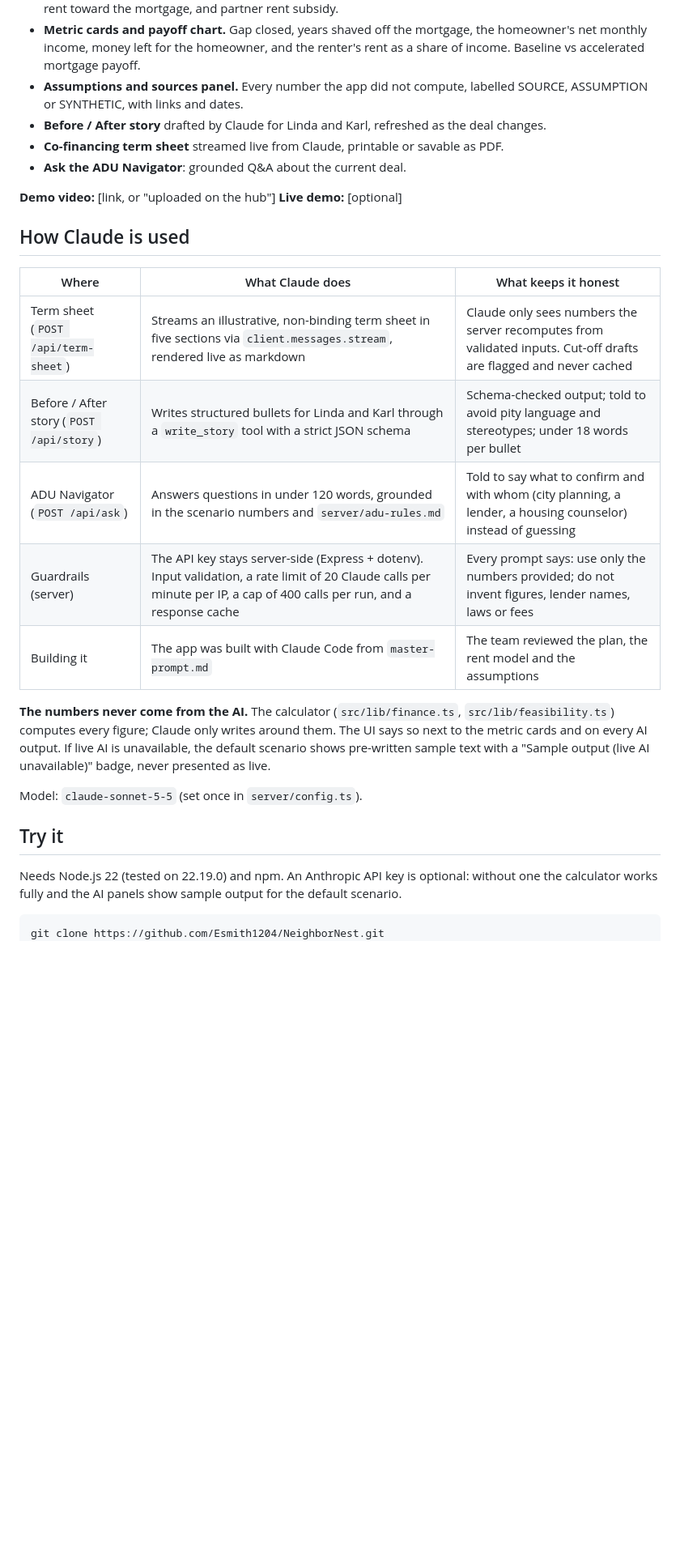
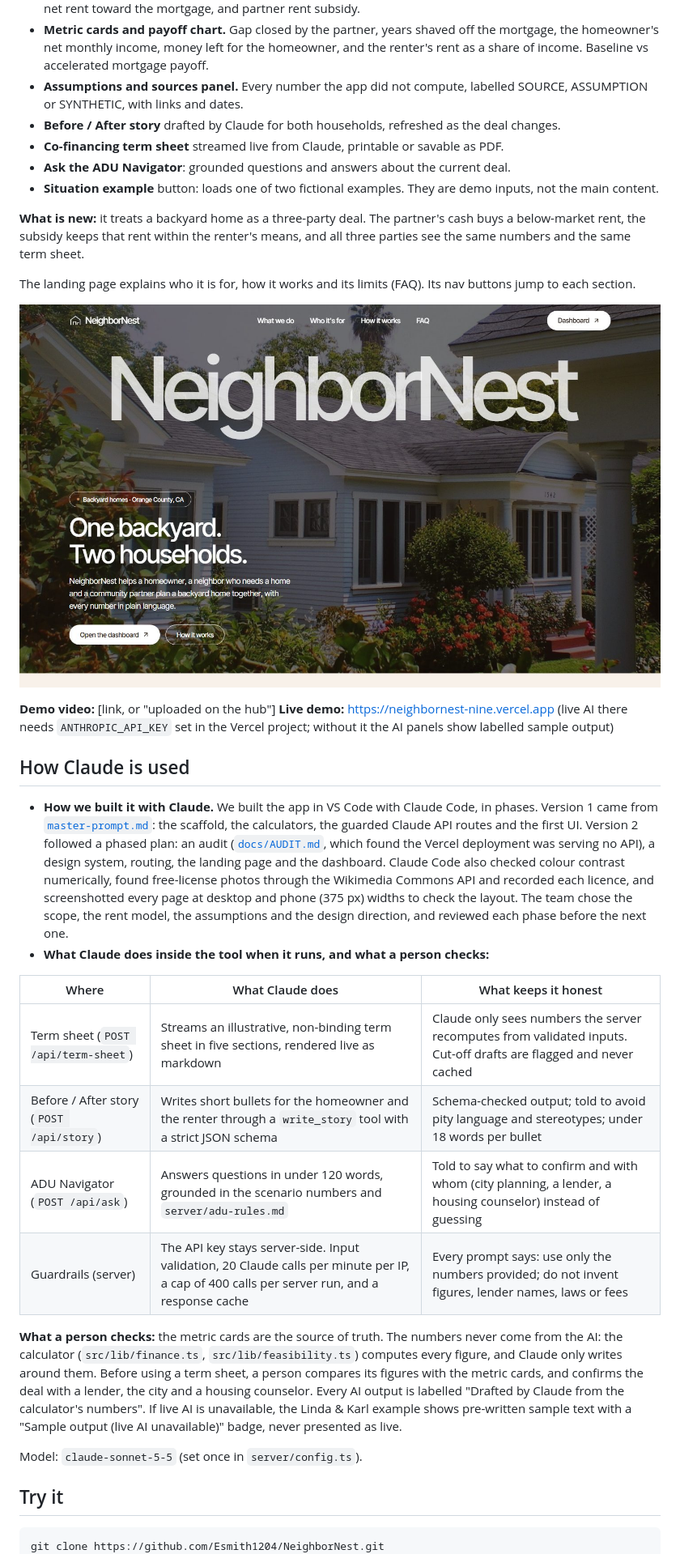
Before and after one commit to Esmith1204/NeighborNest, a Markdown page: README.md, the part around one of its changes. Shown at 81% size. Drawn GitHub-style; pictures changed too: docs/screenshot-landing.jpg (added); blank space fills up the shorter version.

````diff
--- a/README.md
+++ b/README.md
@@ -45,38 +56,60 @@ small "Situation example" button on the dashboard; they are not the main content
   band), share of net rent toward the mortgage, and partner rent subsidy.
-- **Metric cards and payoff chart.** Gap closed, years shaved off the mortgage, the homeowner's net
-  monthly income, money left for the homeowner, and the renter's rent as a share of income.
-  Baseline vs accelerated mortgage payoff.
+- **Metric cards and payoff chart.** Gap closed by the partner, years shaved off the mortgage, the
+  homeowner's net monthly income, money left for the homeowner, and the renter's rent as a share
+  of income. Baseline vs accelerated mortgage payoff.
 - **Assumptions and sources panel.** Every number the app did not compute, labelled SOURCE,
   ASSUMPTION or SYNTHETIC, with links and dates.
-- **Before / After story** drafted by Claude for Linda and Karl, refreshed as the deal changes.
+- **Before / After story** drafted by Claude for both households, refreshed as the deal changes.
 - **Co-financing term sheet** streamed live from Claude, printable or savable as PDF.
-- **Ask the ADU Navigator**: grounded Q&A about the current deal.
+- **Ask the ADU Navigator**: grounded questions and answers about the current deal.
+- **Situation example** button: loads one of two fictional examples. They are demo inputs, not the
+  main content.
+
+**What is new:** it treats a backyard home as a three-party deal. The partner's cash buys a
+below-market rent, the subsidy keeps that rent within the renter's means, and all three parties see
+the same numbers and the same term sheet.
+
+The landing page explains who it is for, how it works and its limits (FAQ). Its nav buttons jump to
+each section.
+
+![NeighborNest landing page](docs/screenshot-landing.jpg)
 
 **Demo video:** [link, or "uploaded on the hub"]
-**Live demo:** [optional]
+**Live demo:** <https://neighbornest-nine.vercel.app> (live AI there needs `ANTHROPIC_API_KEY` set in
+the Vercel project; without it the AI panels show labelled sample output)
 
 ## How Claude is used
 
+- **How we built it with Claude.** We built the app in VS Code with Claude Code, in phases. Version 1
+  came from [`master-prompt.md`](master-prompt.md): the scaffold, the calculators, the guarded Claude
+  API routes and the first UI. Version 2 followed a phased plan: an audit
+  ([`docs/AUDIT.md`](docs/AUDIT.md), which found the Vercel deployment was serving no API), a design
+  system, routing, the landing page and the dashboard. Claude Code also checked colour contrast
+  numerically, found free-license photos through the Wikimedia Commons API and recorded each
+  licence, and screenshotted every page at desktop and phone (375 px) widths to check the layout. The
+  team chose the scope, the rent model, the assumptions and the design direction, and reviewed each
+  phase before the next one.
+- **What Claude does inside the tool when it runs, and what a person checks:**
+
 | Where | What Claude does | What keeps it honest |
 |---|---|---|
-| Term sheet (`POST /api/term-sheet`) | Streams an illustrative, non-binding term sheet in five sections via `client.messages.stream`, rendered live as markdown | Claude only sees numbers the server recomputes from validated inputs. Cut-off drafts are flagged and never cached |
-| Before / After story (`POST /api/story`) | Writes structured bullets for Linda and Karl through a `write_story` tool with a strict JSON schema | Schema-checked output; told to avoid pity language and stereotypes; under 18 words per bullet |
+| Term sheet (`POST /api/term-sheet`) | Streams an illustrative, non-binding term sheet in five sections, rendered live as markdown | Claude only sees numbers the server recomputes from validated inputs. Cut-off drafts are flagged and never cached |
+| Before / After story (`POST /api/story`) | Writes short bullets for the homeowner and the renter through a `write_story` tool with a strict JSON schema | Schema-checked output; told to avoid pity language and stereotypes; under 18 words per bullet |
 | ADU Navigator (`POST /api/ask`) | Answers questions in under 120 words, grounded in the scenario numbers and `server/adu-rules.md` | Told to say what to confirm and with whom (city planning, a lender, a housing counselor) instead of guessing |
-| Guardrails (server) | The API key stays server-side (Express + dotenv). Input validation, a rate limit of 20 Claude calls per minute per IP, a cap of 400 calls per run, and a response cache | Every prompt says: use only the numbers provided; do not invent figures, lender names, laws or fees |
-| Building it | The app was built with Claude Code from `master-prompt.md` | The team reviewed the plan, the rent model and the assumptions |
+| Guardrails (server) | The API key stays server-side. Input validation, 20 Claude calls per minute per IP, a cap of 400 calls per server run, and a response cache | Every prompt says: use only the numbers provided; do not invent figures, lender names, laws or fees |
 
-**The numbers never come from the AI.** The calculator (`src/lib/finance.ts`, `src/lib/feasibility.ts`)
-computes every figure; Claude only writes around them. The UI says so next to the metric cards and on
-every AI output. If live AI is unavailable, the default scenario shows pre-written sample text with a
-"Sample output (live AI unavailable)" badge, never presented as live.
+**What a person checks:** the metric cards are the source of truth. The numbers never come from the
+AI: the calculator (`src/lib/finance.ts`, `src/lib/feasibility.ts`) computes every figure, and
+Claude only writes around them. Before using a term sheet, a person compares its figures with the
+metric cards, and confirms the deal with a lender, the city and a housing counselor. Every AI output
+is labelled "Drafted by Claude from the calculator's numbers". If live AI is unavailable, the Linda &
+Karl example shows pre-written sample text with a "Sample output (live AI unavailable)" badge, never
+presented as live.
 
 Model: `claude-sonnet-5-5` (set once in `server/config.ts`).
 
 ## Try it
 
-Needs Node.js 22 (tested on 22.19.0) and npm. An Anthropic API key is optional: without one the
-calculator works fully and the AI panels show sample output for the default scenario.
-
 ```bash
 git clone https://github.com/Esmith1204/NeighborNest.git
 cd NeighborNest
````
Also changed, not shown: other parts of README.md (+84 -49 lines), docs/screenshot.jpg, 4 other files.
